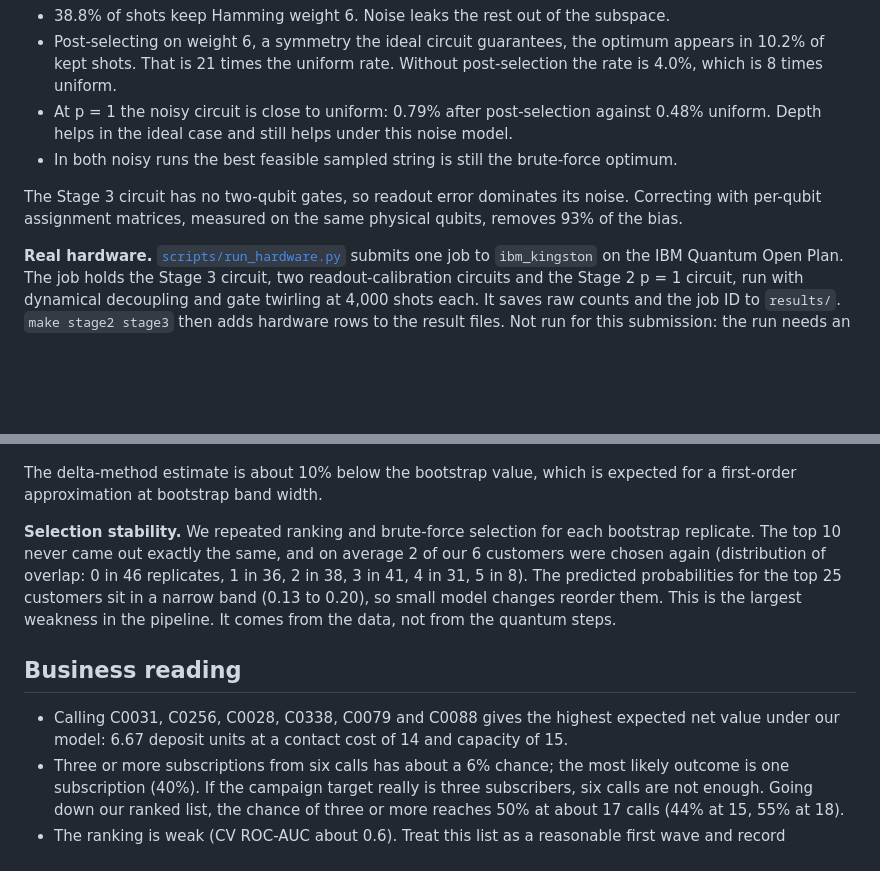
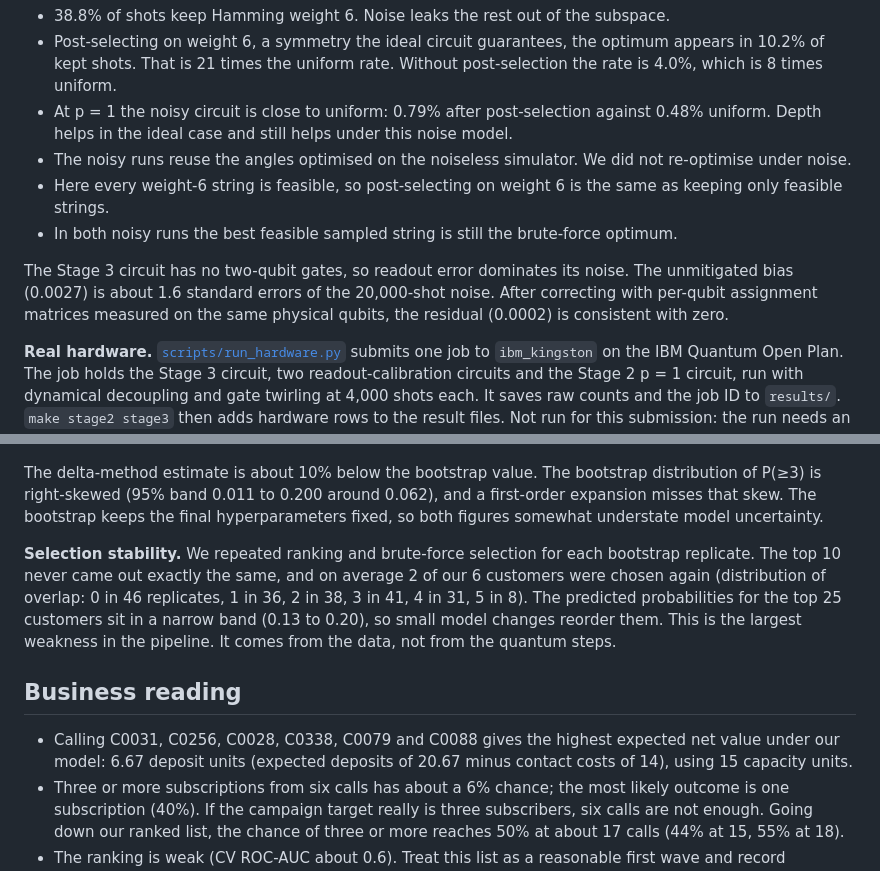
Before and after one commit to YASASWIP012/atomiq-quantum-campaign, a Markdown page: README.md, 2 parts joined by grey strips. Rendered like a GitHub page; blank space fills up the shorter version.

```diff
--- a/README.md
+++ b/README.md
@@ -148,9 +175,11 @@ Most of the Stage 2 two-qubit gates come from the Dicke preparation, which uses
 - 38.8% of shots keep Hamming weight 6. Noise leaks the rest out of the subspace.
 - Post-selecting on weight 6, a symmetry the ideal circuit guarantees, the optimum appears in 10.2% of kept shots. That is 21 times the uniform rate. Without post-selection the rate is 4.0%, which is 8 times uniform.
 - At p = 1 the noisy circuit is close to uniform: 0.79% after post-selection against 0.48% uniform. Depth helps in the ideal case and still helps under this noise model.
+- The noisy runs reuse the angles optimised on the noiseless simulator. We did not re-optimise under noise.
+- Here every weight-6 string is feasible, so post-selecting on weight 6 is the same as keeping only feasible strings.
 - In both noisy runs the best feasible sampled string is still the brute-force optimum.
 
-The Stage 3 circuit has no two-qubit gates, so readout error dominates its noise. Correcting with per-qubit assignment matrices, measured on the same physical qubits, removes 93% of the bias.
+The Stage 3 circuit has no two-qubit gates, so readout error dominates its noise. The unmitigated bias (0.0027) is about 1.6 standard errors of the 20,000-shot noise. After correcting with per-qubit assignment matrices measured on the same physical qubits, the residual (0.0002) is consistent with zero.
 
 **Real hardware.** [`scripts/run_hardware.py`](scripts/run_hardware.py) submits one job to `ibm_kingston` on the IBM Quantum Open Plan. The job holds the Stage 3 circuit, two readout-calibration circuits and the Stage 2 p = 1 circuit, run with dynamical decoupling and gate twirling at 4,000 shots each. It saves raw counts and the job ID to `results/`. `make stage2 stage3` then adds hardware rows to the result files. Not run for this submission: the run needs an IBM Quantum API key, which we did not have during the sprint. All noisy results above therefore come from the FakeKingston noise model.
 
@@ -169,13 +198,13 @@ We refitted the shipped Stage 1 model on 200 bootstrap resamples of the training
 
 ![error budget](figures/stage3_error_budget.png)
 
-The delta-method estimate is about 10% below the bootstrap value, which is expected for a first-order approximation at bootstrap band width.
+The delta-method estimate is about 10% below the bootstrap value. The bootstrap distribution of P(≥3) is right-skewed (95% band 0.011 to 0.200 around 0.062), and a first-order expansion misses that skew. The bootstrap keeps the final hyperparameters fixed, so both figures somewhat understate model uncertainty.
 
 **Selection stability.** We repeated ranking and brute-force selection for each bootstrap replicate. The top 10 never came out exactly the same, and on average 2 of our 6 customers were chosen again (distribution of overlap: 0 in 46 replicates, 1 in 36, 2 in 38, 3 in 41, 4 in 31, 5 in 8). The predicted probabilities for the top 25 customers sit in a narrow band (0.13 to 0.20), so small model changes reorder them. This is the largest weakness in the pipeline. It comes from the data, not from the quantum steps.
 
 ## Business reading
 
-- Calling C0031, C0256, C0028, C0338, C0079 and C0088 gives the highest expected net value under our model: 6.67 deposit units at a contact cost of 14 and capacity of 15.
+- Calling C0031, C0256, C0028, C0338, C0079 and C0088 gives the highest expected net value under our model: 6.67 deposit units (expected deposits of 20.67 minus contact costs of 14), using 15 capacity units.
 - Three or more subscriptions from six calls has about a 6% chance; the most likely outcome is one subscription (40%). If the campaign target really is three subscribers, six calls are not enough. Going down our ranked list, the chance of three or more reaches 50% at about 17 calls (44% at 15, 55% at 18).
 - The ranking is weak (CV ROC-AUC about 0.6). Treat this list as a reasonable first wave and record outcomes, so the next model has more than 35 positives to learn from.
 - Neither budget nor capacity is the bottleneck for this candidate pool: 11 of 25 budget and 7 of 22 capacity units remain unused. The limit is the six-call cap.
```
Also changed, not shown: other parts of README.md (+40 -7 lines), figures/stage2_stress.png (added), 18 other files.
